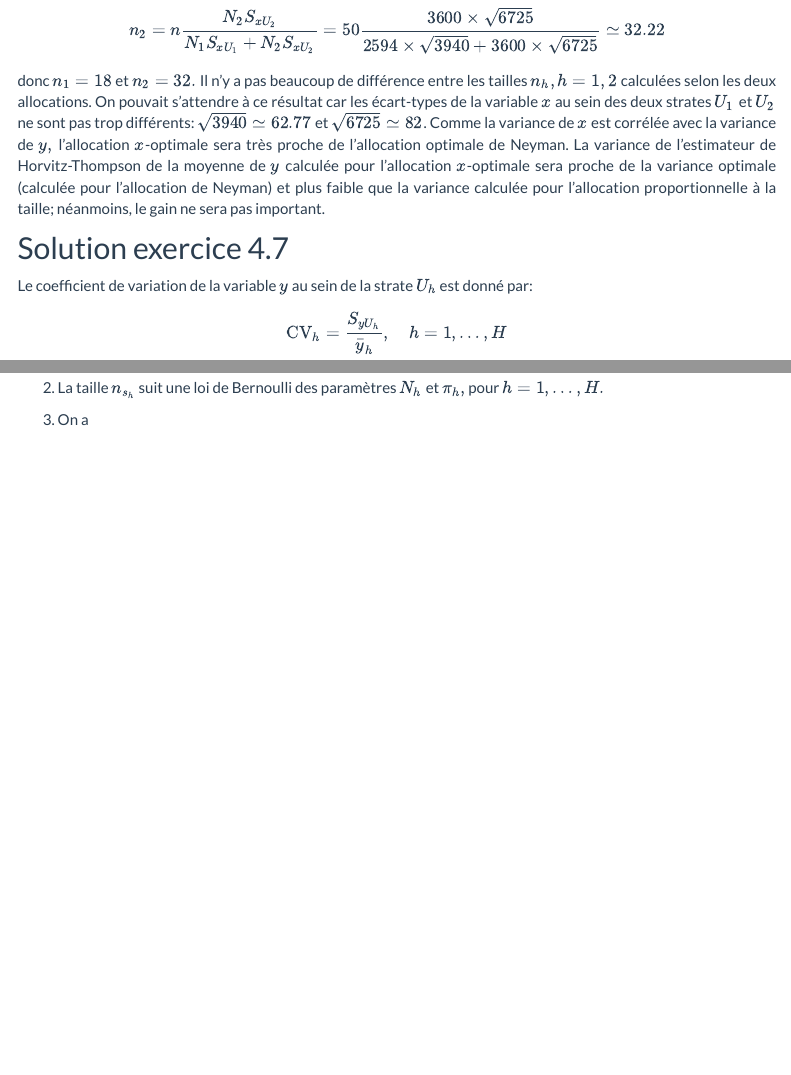
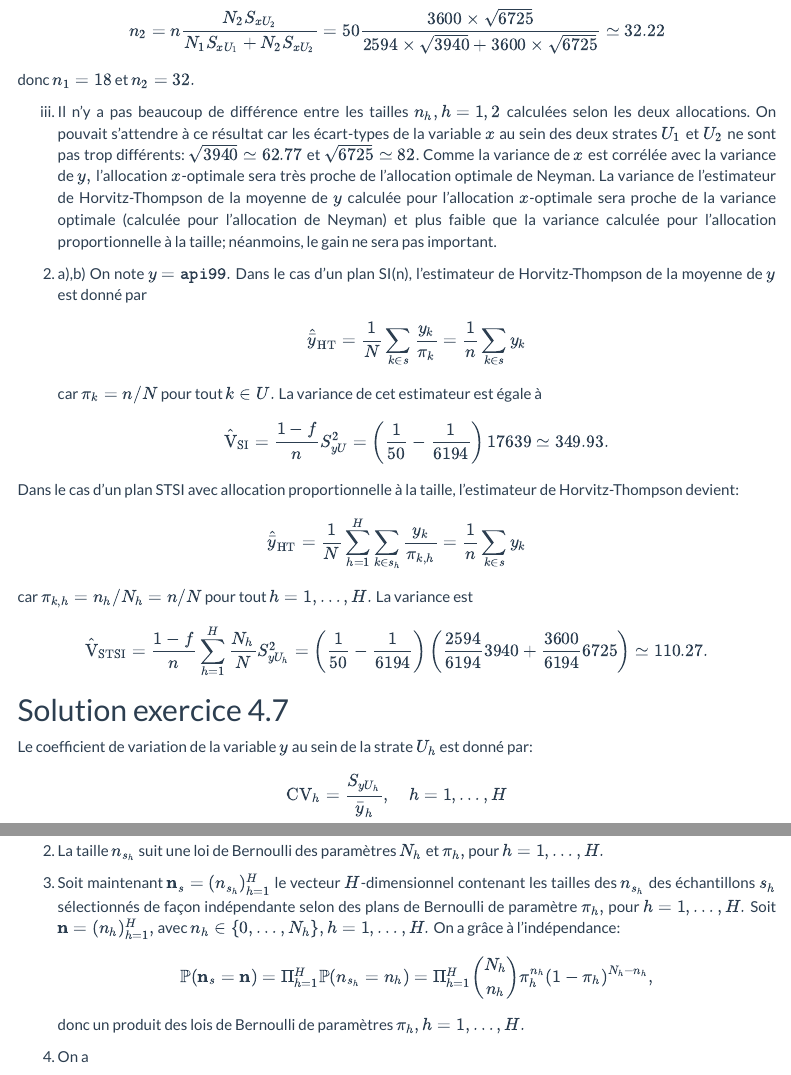
Before and after one commit to techniques-sondage-R/Tome-1, an R Markdown document (correction_chap4.Rmd): the page in a window 1100 px wide, from 3760 px down before the commit and from 3800 px down after it, so that both start at the same text, and a second part further down, joined at a grey line. Rendered offline with R 4.5, knitr and Pandoc, with nearby package versions; menus at the side of the page are left out.

Commit message:
modif exo chap 4

```diff
--- a/correction_chap4.Rmd
+++ b/correction_chap4.Rmd
@@ -152,7 +154,27 @@ $$
 $$
 n_2=n\frac{N_2S_{xU_2}}{N_1S_{xU_1}+N_2S_{xU_2}}=50\frac{3600\times \sqrt{6725}}{2594\times\sqrt{3940}+3600\times \sqrt{6725}}\simeq 32.22
 $$
-donc $n_1=18$ et $n_2=32.$ Il n'y a pas beaucoup de différence entre les tailles $n_h, h=1, 2$ calculées selon les deux allocations. On pouvait s'attendre à ce résultat car les écart-types de la variable $x$ au sein des deux strates $U_1$ et $U_2$ ne sont pas trop différents: $\sqrt{3940}\simeq 62.77$ et $\sqrt{6725}\simeq 82$.  Comme la variance de $x$ est corrélée avec la variance de $y,$ l'allocation $x$-optimale sera très proche de l'allocation optimale de Neyman. La variance de l'estimateur de Horvitz-Thompson de la moyenne de $y$ calculée pour l'allocation $x$-optimale sera proche de la variance optimale (calculée pour l'allocation de Neyman) et  plus faible que la variance calculée pour l'allocation proportionnelle à la taille; néanmoins, le gain ne sera pas important.
+donc $n_1=18$ et $n_2=32.$
+
+iii. Il n'y a pas beaucoup de différence entre les tailles $n_h, h=1, 2$ calculées selon les deux allocations. On pouvait s'attendre à ce résultat car les écart-types de la variable $x$ au sein des deux strates $U_1$ et $U_2$ ne sont pas trop différents: $\sqrt{3940}\simeq 62.77$ et $\sqrt{6725}\simeq 82$.  Comme la variance de $x$ est corrélée avec la variance de $y,$ l'allocation $x$-optimale sera très proche de l'allocation optimale de Neyman. La variance de l'estimateur de Horvitz-Thompson de la moyenne de $y$ calculée pour l'allocation $x$-optimale sera proche de la variance optimale (calculée pour l'allocation de Neyman) et  plus faible que la variance calculée pour l'allocation proportionnelle à la taille; néanmoins, le gain ne sera pas important.
+
+2. a),b) On note $y=\texttt{api99}.$ Dans le cas d'un plan SI(n), l'estimateur de Horvitz-Thompson de la moyenne de  $y$ est donné par
+$$
+\hat{\bar{y}}_{\rm{HT}}=\frac{1}{N}\sum_{k\in s}\frac{y_k}{\pi_k}=\frac{1}{n}\sum_{k\in s}y_k
+$$
+car $\pi_k=n/N$ pour tout $k\in U.$ La variance de cet estimateur est égale à
+$$
+\hat{\V}_{\rm{SI}}=\frac{1-f}{n}S^2_{yU}=\left(\frac{1}{50}-\frac{1}{6194}\right)17639\simeq 349.93.
+$$
+
+Dans le cas d'un plan STSI avec allocation proportionnelle à la taille, l'estimateur de Horvitz-Thompson devient:
+ $$
+\hat{\bar{y}}_{\rm{HT}}=\frac{1}{N}\sum_{h=1}^H\sum_{k\in s_h}\frac{y_k}{\pi_{k,h}}=\frac{1}{n}\sum_{k\in s}y_k
+$$
+car $\pi_{k,h}=n_h/N_h=n/N$ pour tout $h=1, \ldots, H.$ La variance est
+$$
+\hat{\V}_{\rm{STSI}}=\frac{1-f}{n}\sum_{h=1}^H\frac{N_h}{N}S^2_{yU_h}=\left(\frac{1}{50}-\frac{1}{6194}\right)\left(\frac{2594}{6194}3940+\frac{3600}{6194}6725\right)\simeq 110.27.
+$$
 
 
 ## Solution exercice 4.7
@@ -272,7 +294,14 @@ $$
 $$
 2. La taille $n_{s_h}$ suit une loi de Bernoulli des paramètres $N_h$ et $\pi_h,$ pour $h=1, \ldots, H.$
 
-3. On a
+3. Soit maintenant $\mathbf{n}_s=(n_{s_h})_{h=1}^H$ le vecteur $H$-dimensionnel  contenant les tailles des $n_{s_h}$ des échantillons $s_h$ sélectionnés de façon indépendante selon des plans de Bernoulli de paramètre $\pi_h,$ pour $h=1, \ldots, H.$ Soit $\mathbf{n}=(n_h)_{h=1}^H,$ avec $n_h\in \{0, \ldots, N_h\},$ $h=1, \ldots, H.$ On a grâce à l'indépendance:
+$$
+\mathbb{P}(\mathbf{n}_s=\mathbf{n})=\Pi_{h=1}^H\mathbb{P}(n_{s_h}=n_h)=\Pi_{h=1}^H\binom{N_h}{n_h}\pi^{n_{h}}_h(1-\pi_{h})^{N_h-n_{h}},
+$$
+donc un produit des lois de Bernoulli de paramètres $\pi_h, h=1, \ldots, H.$
+
+
+4. On a
 \begin{eqnarray*}
    p(s|\mathbf{n}_s=\mathbf{n})=\frac{\mathbb{P}(s\cap \mathbf{n}_s=\mathbf{n})}{\mathbb{P}(\mathbf{n}_s=\mathbf{n})}=\frac{\Pi_{h=1}^H\pi^{n_{h}}_h(1-\pi_{h})^{N_h-n_{h}}}{\Pi_{h=1}^H\binom{N_h}{n_h}\pi^{n_{h}}_h(1-\pi_{h})^{N_h-n_{h}}}= \Pi_{h=1}^H\frac{1}{\binom{N_h}{n_h}},
 \end{eqnarray*}
```
Also changed, not shown: correction_chap4.Rmd (18 more changed lines), 1 other file.
